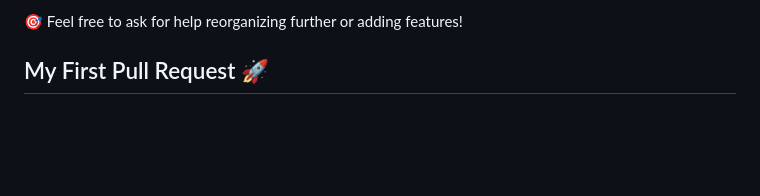
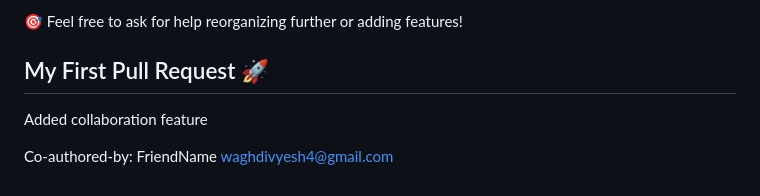
Before and after one commit to SiddheshUgale73/Result-Analyzer, a Markdown page: README.md, the part around the change. GitHub-like rendering; blank space fills up the shorter version.

Commit message:
Add collaboration feature with co-author acknowledgment
Added a collaboration feature and acknowledged co-author.

```diff
--- a/README.md
+++ b/README.md
@@ -79,3 +79,8 @@ Documentation is always the first step toward a "proper" project – the code no
 🎯 Feel free to ask for help reorganizing further or adding features!
 
 ## My First Pull Request 🚀
+
+
+Added collaboration feature
+
+Co-authored-by: FriendName <waghdivyesh4@gmail.com>
```
